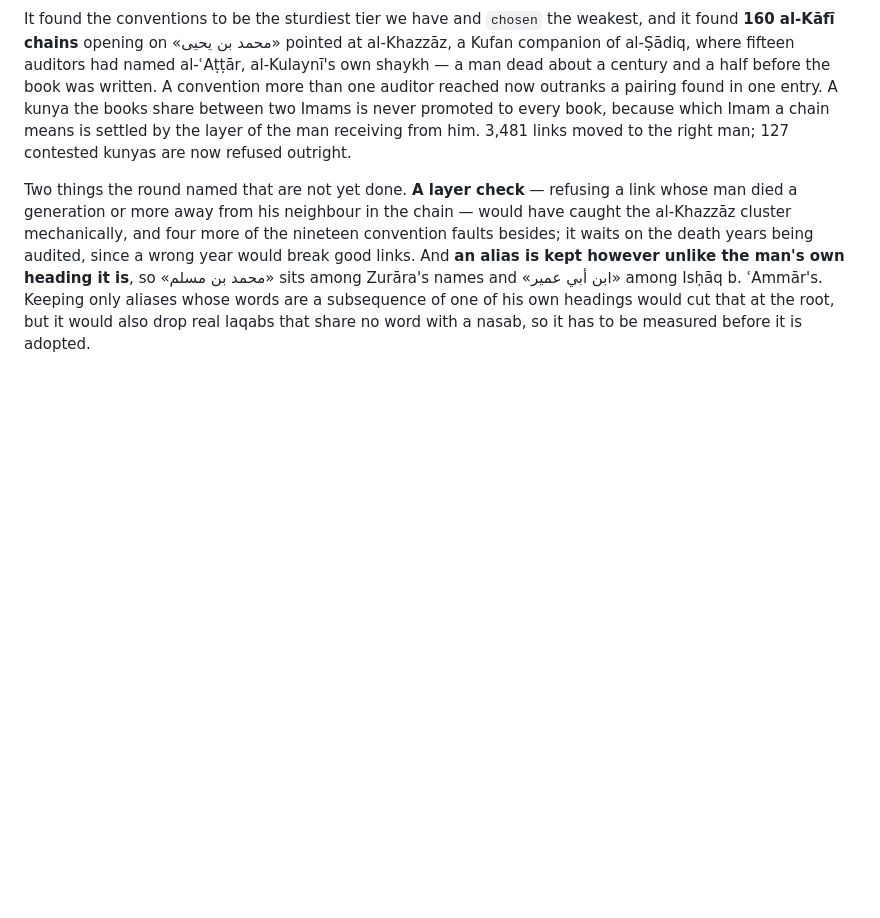
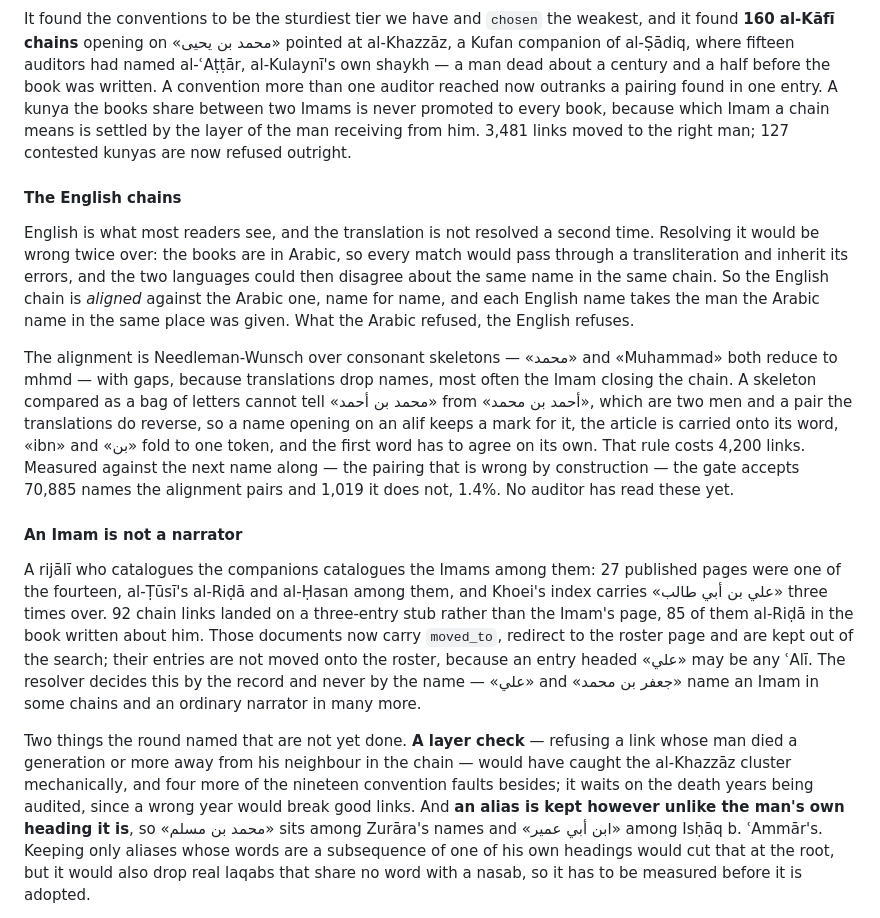
Before and after one commit to rewayaat/rewayaat, a Markdown page: docs/proposals/narrator-system.md, the part around one of its changes. Drawn GitHub-style; blank space fills up the shorter version.

Commit message:
docs(narrators): the English chains and the Imams, in the stage 8 record
The row said the English chains were untouched and that is no longer true: 60,275 links on
19,758 narrations, aligned against the Arabic rather than resolved again. Two sections record
how, and why the alignment refuses a name whose first word disagrees. The Imam records and
what they cost are written down beside them.

Co-Authored-By: Claude Opus 5 (1M context) <noreply@anthropic.com>
Claude-Session: https://claude.ai/code/session_013Kf8GvvPA3hFCjFUkJx8zs

```diff
--- a/docs/proposals/narrator-system.md
+++ b/docs/proposals/narrator-system.md
@@ -299,6 +299,35 @@ promoted to every book, because which Imam a chain means is settled by the layer
 receiving from him. 3,481 links moved to the right man; 127 contested kunyas are now refused
 outright.
 
+#### The English chains
+
+English is what most readers see, and the translation is not resolved a second time. Resolving
+it would be wrong twice over: the books are in Arabic, so every match would pass through a
+transliteration and inherit its errors, and the two languages could then disagree about the
+same name in the same chain. So the English chain is *aligned* against the Arabic one, name
+for name, and each English name takes the man the Arabic name in the same place was given.
+What the Arabic refused, the English refuses.
+
+The alignment is Needleman-Wunsch over consonant skeletons — «محمد» and «Muhammad» both reduce
+to mhmd — with gaps, because translations drop names, most often the Imam closing the chain.
+A skeleton compared as a bag of letters cannot tell «محمد بن أحمد» from «أحمد بن محمد», which
+are two men and a pair the translations do reverse, so a name opening on an alif keeps a mark
+for it, the article is carried onto its word, «ibn» and «بن» fold to one token, and the first
+word has to agree on its own. That rule costs 4,200 links. Measured against the next name
+along — the pairing that is wrong by construction — the gate accepts 70,885 names the
+alignment pairs and 1,019 it does not, 1.4%. No auditor has read these yet.
+
+#### An Imam is not a narrator
+
+A rijālī who catalogues the companions catalogues the Imams among them: 27 published pages
+were one of the fourteen, al-Ṭūsī's al-Riḍā and al-Ḥasan among them, and Khoei's index carries
+«علي بن أبي طالب» three times over. 92 chain links landed on a three-entry stub rather than
+the Imam's page, 85 of them al-Riḍā in the book written about him. Those documents now carry
+`moved_to`, redirect to the roster page and are kept out of the search; their entries are not
+moved onto the roster, because an entry headed «علي» may be any ʿAlī. The resolver decides this
+by the record and never by the name — «علي» and «جعفر بن محمد» name an Imam in some chains and
+an ordinary narrator in many more.
+
 Two things the round named that are not yet done. **A layer check** — refusing a link whose man
 died a generation or more away from his neighbour in the chain — would have caught the al-Khazzāz
 cluster mechanically, and four more of the nineteen convention faults besides; it waits on the
```
Also changed, not shown: other parts of docs/proposals/narrator-system.md (+1 -1 lines).
